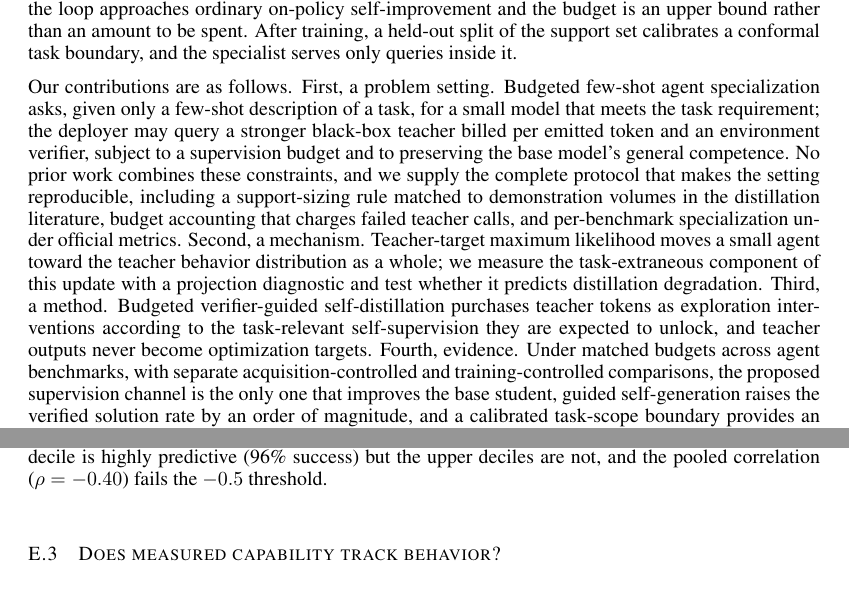
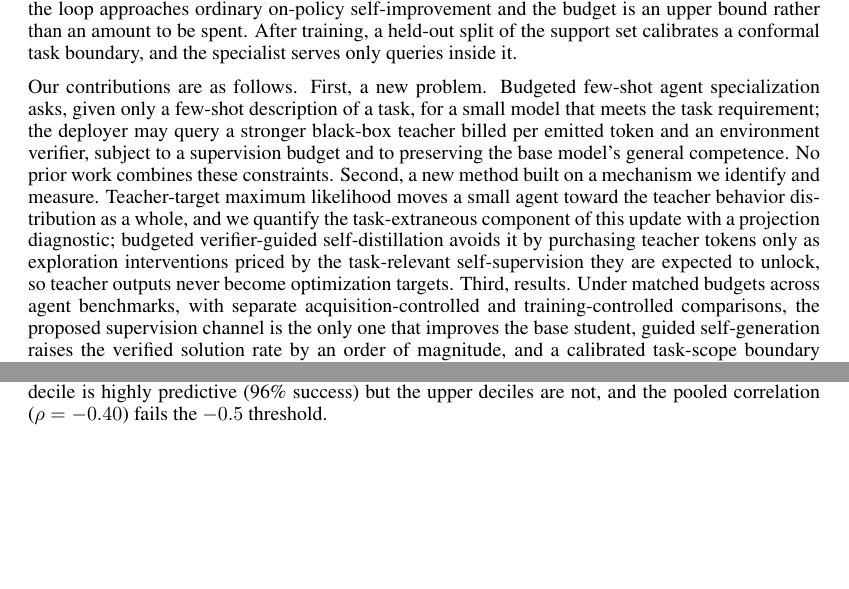
Before and after one commit to XueqiC/tc_code, a LaTeX paper (paper/iclr2027_conference.tex, which reads paper/sections/introduction.tex): two parts of pages 2 and 18 of 20, joined at a grey line, cut so that both start at the same text, the shorter picture padded with empty space. Compiled offline with pdfLaTeX.

Commit message:
Contributions: new problem + new method (mechanism-grounded) + results; protocol folded into setting definition

```diff
--- a/paper/sections/introduction.tex
+++ b/paper/sections/introduction.tex
@@ -60,25 +60,21 @@ rather than an amount to be spent. After training, a held-out split of
 the support set calibrates a conformal task boundary, and the
 specialist serves only queries inside it.
 
-Our contributions are as follows. First, a problem setting. Budgeted
+Our contributions are as follows. First, a new problem. Budgeted
 few-shot agent specialization asks, given only a few-shot description
 of a task, for a small model that meets the task requirement; the
 deployer may query a stronger black-box teacher billed per emitted
 token and an environment verifier, subject to a supervision budget
 and to preserving the base model's general competence. No prior work
-combines these constraints, and we supply the complete protocol that
-makes the setting reproducible, including a support-sizing rule
-matched to demonstration volumes in the distillation literature,
-budget accounting that charges failed teacher calls, and
-per-benchmark specialization under official metrics. Second, a
-mechanism. Teacher-target maximum likelihood moves a small agent
-toward the teacher behavior distribution as a whole; we measure the
-task-extraneous component of this update with a projection diagnostic
-and test whether it predicts distillation degradation. Third, a
-method. Budgeted verifier-guided self-distillation purchases teacher
-tokens as exploration interventions according to the task-relevant
-self-supervision they are expected to unlock, and teacher outputs
-never become optimization targets. Fourth, evidence. Under matched budgets across agent
+combines these constraints. Second, a new method built on a mechanism
+we identify and measure. Teacher-target maximum likelihood moves a
+small agent toward the teacher behavior distribution as a whole, and
+we quantify the task-extraneous component of this update with a
+projection diagnostic; budgeted verifier-guided self-distillation
+avoids it by purchasing teacher tokens only as exploration
+interventions priced by the task-relevant self-supervision they are
+expected to unlock, so teacher outputs never become optimization
+targets. Third, results. Under matched budgets across agent
 benchmarks, with separate acquisition-controlled and
 training-controlled comparisons, the proposed supervision channel is
 the only one that improves the base student, guided self-generation
```
